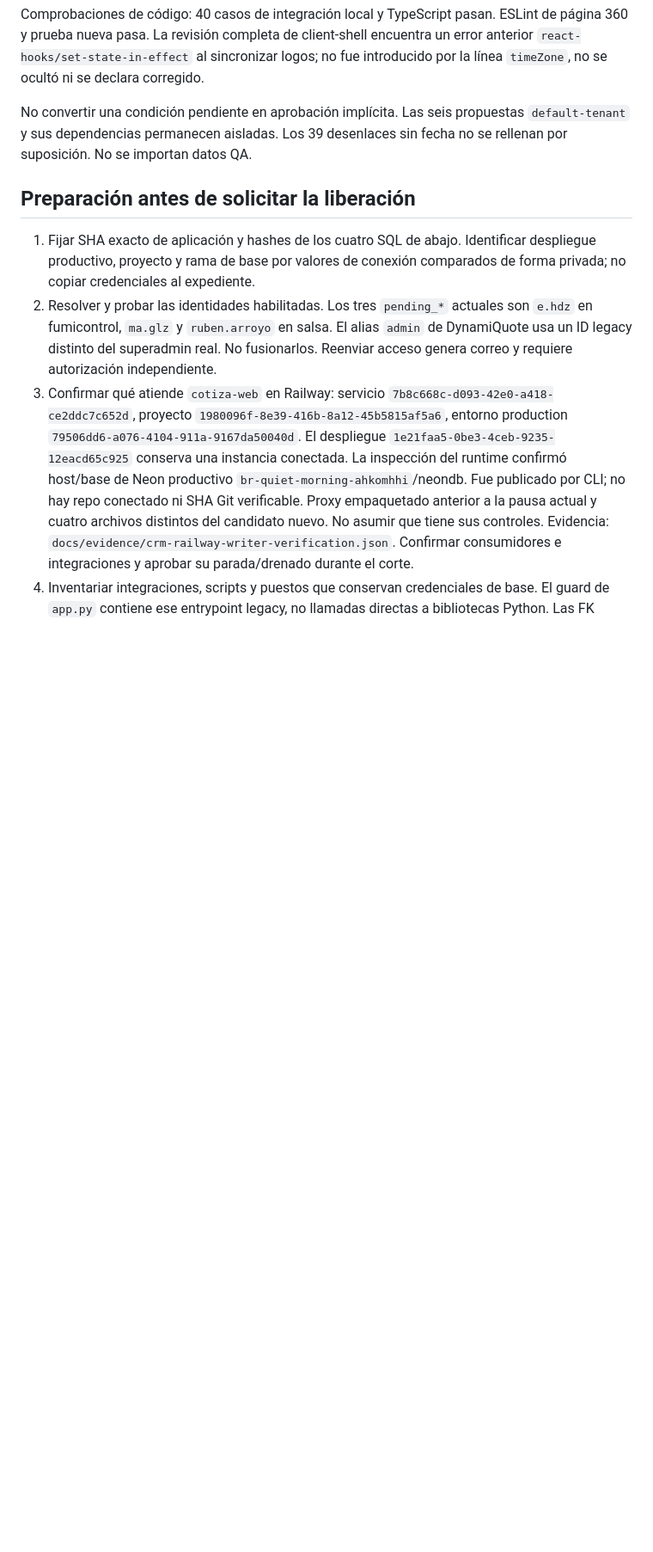
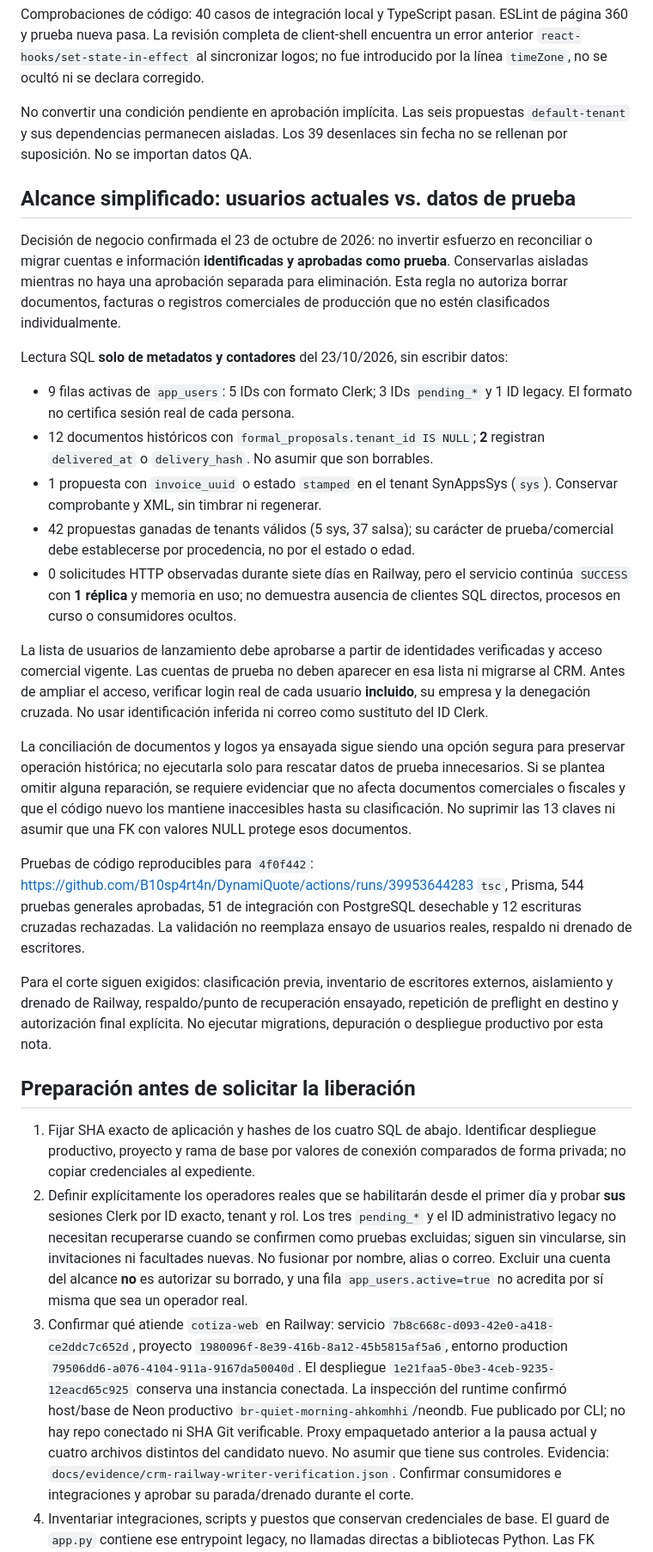
Before and after one commit to B10sp4rt4n/DynamiQuote, a Markdown page: docs/crm-cutover-runbook.md, the part around one of its changes. Shown at 86% size. Rendered like a GitHub page; blank space fills up the shorter version.

Commit message:
docs(release): limitar identidades a operadores reales y preservar evidencia fiscal

```diff
--- a/docs/crm-cutover-runbook.md
+++ b/docs/crm-cutover-runbook.md
@@ -32,15 +32,63 @@ No convertir una condición pendiente en aprobación implícita. Las seis
 propuestas `default-tenant` y sus dependencias permanecen aisladas. Los 39
 desenlaces sin fecha no se rellenan por suposición. No se importan datos QA.
 
+## Alcance simplificado: usuarios actuales vs. datos de prueba
+
+Decisión de negocio confirmada el 23 de octubre de 2026: no invertir esfuerzo
+en reconciliar o migrar cuentas e información **identificadas y aprobadas como
+prueba**. Conservarlas aisladas mientras no haya una aprobación separada para
+eliminación. Esta regla no autoriza borrar documentos, facturas o registros
+comerciales de producción que no estén clasificados individualmente.
+
+Lectura SQL **solo de metadatos y contadores** del 23/10/2026, sin escribir datos:
+- 9 filas activas de `app_users`: 5 IDs con formato Clerk; 3 IDs `pending_*`
+  y 1 ID legacy. El formato no certifica sesión real de cada persona.
+- 12 documentos históricos con `formal_proposals.tenant_id IS NULL`; **2**
+  registran `delivered_at` o `delivery_hash`. No asumir que son borrables.
+- 1 propuesta con `invoice_uuid` o estado `stamped` en el tenant SynAppsSys
+  (`sys`). Conservar comprobante y XML, sin timbrar ni regenerar.
+- 42 propuestas ganadas de tenants válidos (5 sys, 37 salsa); su carácter de
+  prueba/comercial debe establecerse por procedencia, no por el estado o edad.
+- 0 solicitudes HTTP observadas durante siete días en Railway, pero el servicio
+  continúa `SUCCESS` con **1 réplica** y memoria en uso; no demuestra ausencia
+  de clientes SQL directos, procesos en curso o consumidores ocultos.
+
+La lista de usuarios de lanzamiento debe aprobarse a partir de identidades
+verificadas y acceso comercial vigente. Las cuentas de prueba no deben aparecer
+en esa lista ni migrarse al CRM. Antes de ampliar el acceso, verificar login
+real de cada usuario **incluido**, su empresa y la denegación cruzada. No usar
+identificación inferida ni correo como sustituto del ID Clerk.
+
+La conciliación de documentos y logos ya ensayada sigue siendo una opción
+segura para preservar operación histórica; no ejecutarla solo para rescatar
+datos de prueba innecesarios. Si se plantea omitir alguna reparación, se
+requiere evidenciar que no afecta documentos comerciales o fiscales y que el
+código nuevo los mantiene inaccesibles hasta su clasificación. No suprimir
+las 13 claves ni asumir que una FK con valores NULL protege esos documentos.
+
+Pruebas de código reproducibles para `4f0f442`:
+https://github.com/B10sp4rt4n/DynamiQuote/actions/runs/39953644283
+`tsc`, Prisma, 544 pruebas generales aprobadas, 51 de integración con
+PostgreSQL desechable y 12 escrituras cruzadas rechazadas. La validación no
+reemplaza ensayo de usuarios reales, respaldo ni drenado de escritores.
+
+Para el corte siguen exigidos: clasificación previa, inventario de escritores
+externos, aislamiento y drenado de Railway, respaldo/punto de recuperación
+ensayado, repetición de preflight en destino y autorización final explícita.
+No ejecutar migrations, depuración o despliegue productivo por esta nota.
+
 ## Preparación antes de solicitar la liberación
 
 1. Fijar SHA exacto de aplicación y hashes de los cuatro SQL de abajo. Identificar
    despliegue productivo, proyecto y rama de base por valores de conexión
    comparados de forma privada; no copiar credenciales al expediente.
-2. Resolver y probar las identidades habilitadas. Los tres `pending_*` actuales
-   son `e.hdz` en fumicontrol, `ma.glz` y `ruben.arroyo` en salsa. El alias `admin`
-   de DynamiQuote usa un ID legacy distinto del superadmin real. No fusionarlos.
-   Reenviar acceso genera correo y requiere autorización independiente.
+2. Definir explícitamente los operadores reales que se habilitarán desde el
+   primer día y probar **sus** sesiones Clerk por ID exacto, tenant y rol.
+   Los tres `pending_*` y el ID administrativo legacy no necesitan recuperarse
+   cuando se confirmen como pruebas excluidas; siguen sin vincularse, sin
+   invitaciones ni facultades nuevas. No fusionar por nombre, alias o correo.
+   Excluir una cuenta del alcance **no** es autorizar su borrado, y una fila
+   `app_users.active=true` no acredita por sí misma que sea un operador real.
 3. Confirmar qué atiende `cotiza-web` en Railway: servicio
    `7b8c668c-d093-42e0-a418-ce2ddc7c652d`, proyecto
    `1980096f-8e39-416b-8a12-45b5815af5a6`, entorno production
```
Also changed, not shown: other parts of docs/crm-cutover-runbook.md (+1 -1 lines).
